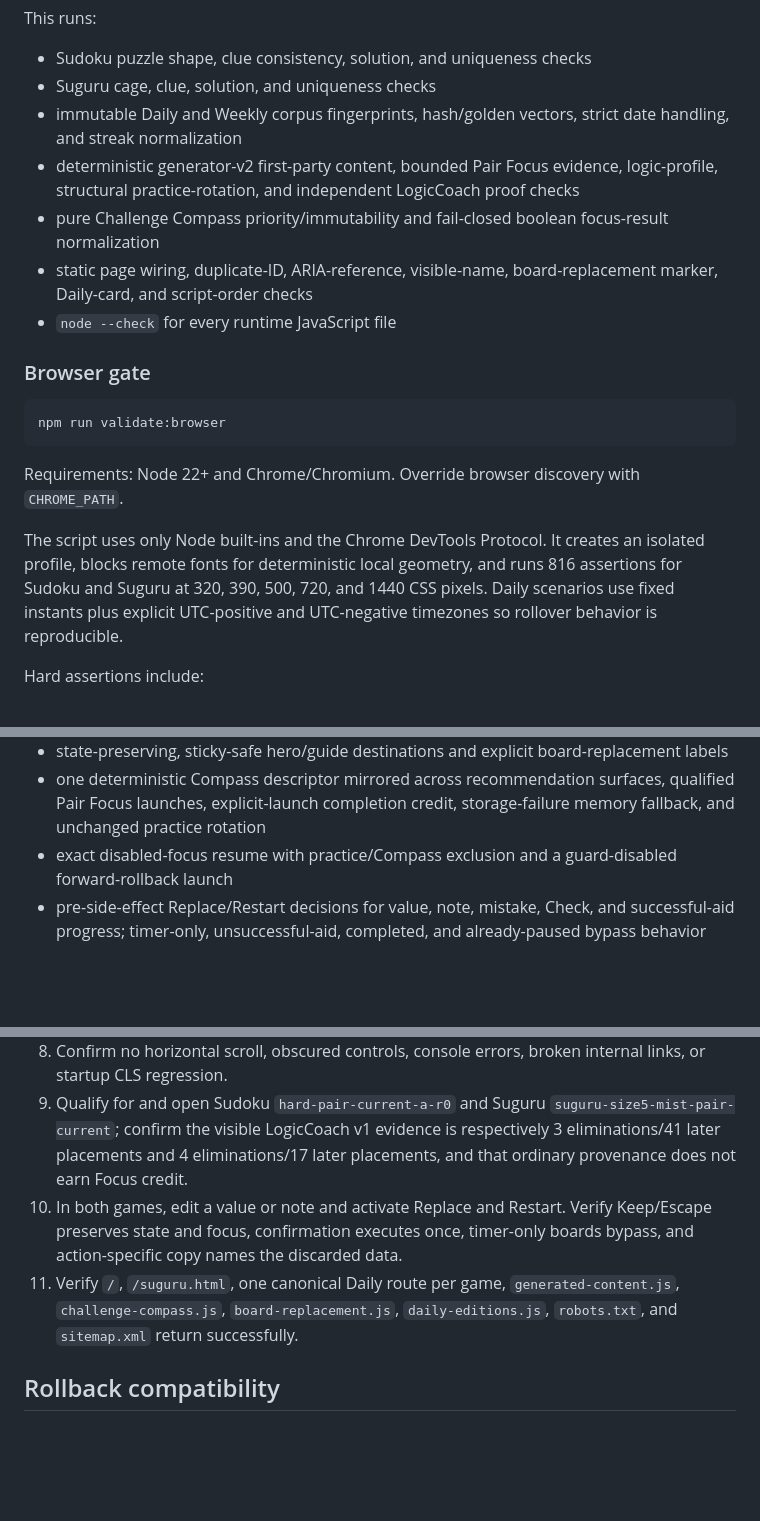
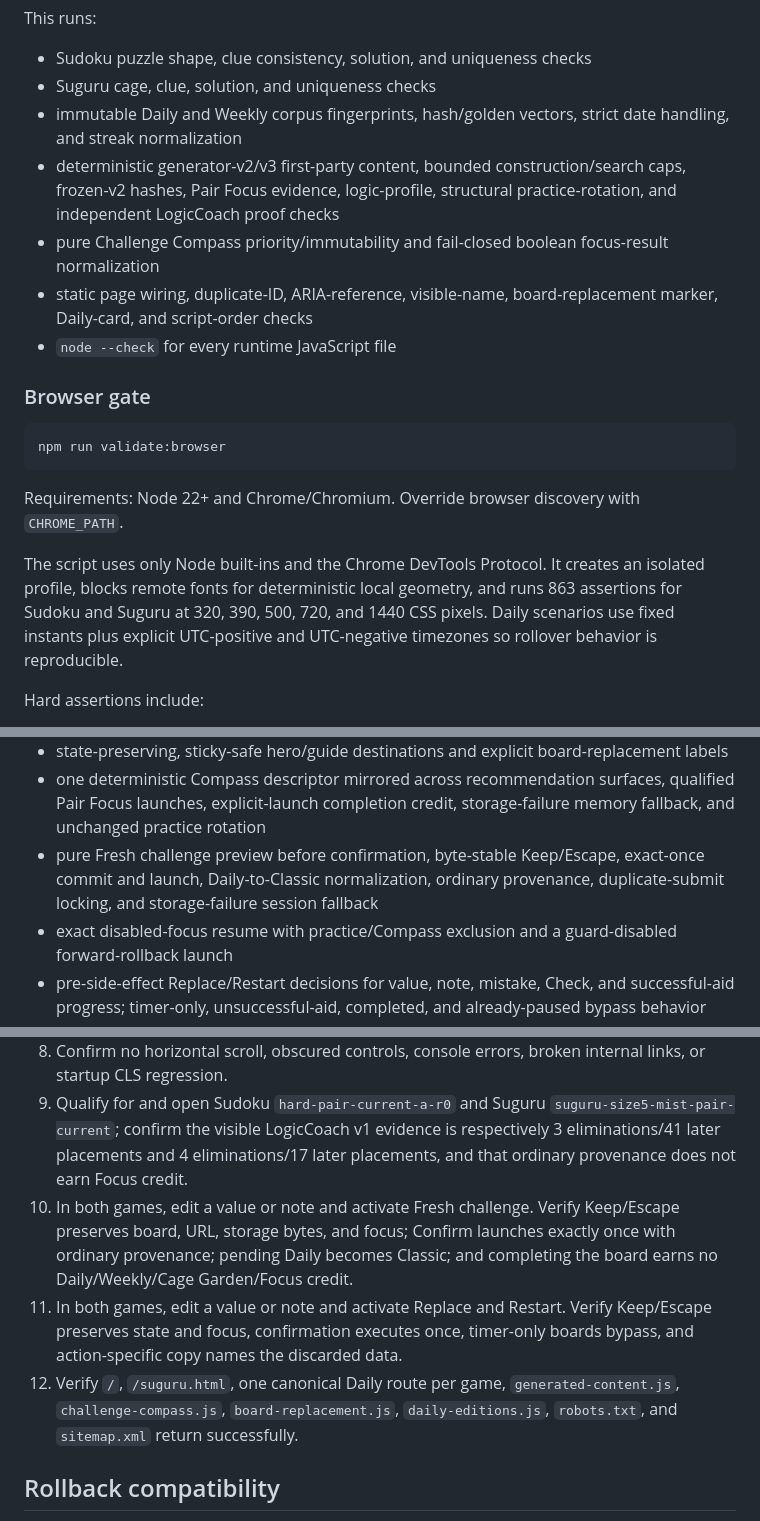
Before and after one commit to dmoliveira/play-sudoku-online, a Markdown page: docs/validation.md, 3 parts joined by grey strips. GitHub-like rendering; blank space fills up the shorter version.

```diff
--- a/docs/validation.md
+++ b/docs/validation.md
@@ -15,7 +15,7 @@ This runs:
 - Sudoku puzzle shape, clue consistency, solution, and uniqueness checks
 - Suguru cage, clue, solution, and uniqueness checks
 - immutable Daily and Weekly corpus fingerprints, hash/golden vectors, strict date handling, and streak normalization
-- deterministic generator-v2 first-party content, bounded Pair Focus evidence, logic-profile, structural practice-rotation, and independent LogicCoach proof checks
+- deterministic generator-v2/v3 first-party content, bounded construction/search caps, frozen-v2 hashes, Pair Focus evidence, logic-profile, structural practice-rotation, and independent LogicCoach proof checks
 - pure Challenge Compass priority/immutability and fail-closed boolean focus-result normalization
 - static page wiring, duplicate-ID, ARIA-reference, visible-name, board-replacement marker, Daily-card, and script-order checks
 - `node --check` for every runtime JavaScript file
@@ -28,7 +28,7 @@ npm run validate:browser
 
 Requirements: Node 22+ and Chrome/Chromium. Override browser discovery with `CHROME_PATH`.
 
-The script uses only Node built-ins and the Chrome DevTools Protocol. It creates an isolated profile, blocks remote fonts for deterministic local geometry, and runs 816 assertions for Sudoku and Suguru at 320, 390, 500, 720, and 1440 CSS pixels. Daily scenarios use fixed instants plus explicit UTC-positive and UTC-negative timezones so rollover behavior is reproducible.
+The script uses only Node built-ins and the Chrome DevTools Protocol. It creates an isolated profile, blocks remote fonts for deterministic local geometry, and runs 863 assertions for Sudoku and Suguru at 320, 390, 500, 720, and 1440 CSS pixels. Daily scenarios use fixed instants plus explicit UTC-positive and UTC-negative timezones so rollover behavior is reproducible.
 
 Hard assertions include:
 
@@ -41,6 +41,7 @@ Hard assertions include:
 - read-only solved-board review, result reopen/Escape focus, accessible Share outcomes, and byte-identical credit during repeated transitions
 - state-preserving, sticky-safe hero/guide destinations and explicit board-replacement labels
 - one deterministic Compass descriptor mirrored across recommendation surfaces, qualified Pair Focus launches, explicit-launch completion credit, storage-failure memory fallback, and unchanged practice rotation
+- pure Fresh challenge preview before confirmation, byte-stable Keep/Escape, exact-once commit and launch, Daily-to-Classic normalization, ordinary provenance, duplicate-submit locking, and storage-failure session fallback
 - exact disabled-focus resume with practice/Compass exclusion and a guard-disabled forward-rollback launch
 - pre-side-effect Replace/Restart decisions for value, note, mistake, Check, and successful-aid progress; timer-only, unsuccessful-aid, completed, and already-paused bypass behavior
 - byte-stable Keep/Escape paths, exact-once successful/failed confirmation, native modal focus containment, and 320/390/1440 plus 200%-text dialog geometry
@@ -109,8 +132,9 @@ Before merge and again on the exact deployed commit:
 7. Check 320/390 px mobile result scrolling and title-first focus, solved-board Review/View result/Escape, 390 px Daily cards, 1440 px hierarchy, Night Symbol Daily contrast, high contrast, and reduced motion.
 8. Confirm no horizontal scroll, obscured controls, console errors, broken internal links, or startup CLS regression.
 9. Qualify for and open Sudoku `hard-pair-current-a-r0` and Suguru `suguru-size5-mist-pair-current`; confirm the visible LogicCoach v1 evidence is respectively 3 eliminations/41 later placements and 4 eliminations/17 later placements, and that ordinary provenance does not earn Focus credit.
-10. In both games, edit a value or note and activate Replace and Restart. Verify Keep/Escape preserves state and focus, confirmation executes once, timer-only boards bypass, and action-specific copy names the discarded data.
-11. Verify `/`, `/suguru.html`, one canonical Daily route per game, `generated-content.js`, `challenge-compass.js`, `board-replacement.js`, `daily-editions.js`, `robots.txt`, and `sitemap.xml` return successfully.
+10. In both games, edit a value or note and activate Fresh challenge. Verify Keep/Escape preserves board, URL, storage bytes, and focus; Confirm launches exactly once with ordinary provenance; pending Daily becomes Classic; and completing the board earns no Daily/Weekly/Cage Garden/Focus credit.
+11. In both games, edit a value or note and activate Replace and Restart. Verify Keep/Escape preserves state and focus, confirmation executes once, timer-only boards bypass, and action-specific copy names the discarded data.
+12. Verify `/`, `/suguru.html`, one canonical Daily route per game, `generated-content.js`, `challenge-compass.js`, `board-replacement.js`, `daily-editions.js`, `robots.txt`, and `sitemap.xml` return successfully.
 
 ## Rollback compatibility
 
```
Also changed, not shown: other parts of docs/validation.md (+22 -0 lines), README.md (+3 -2 lines), 2 other files.
